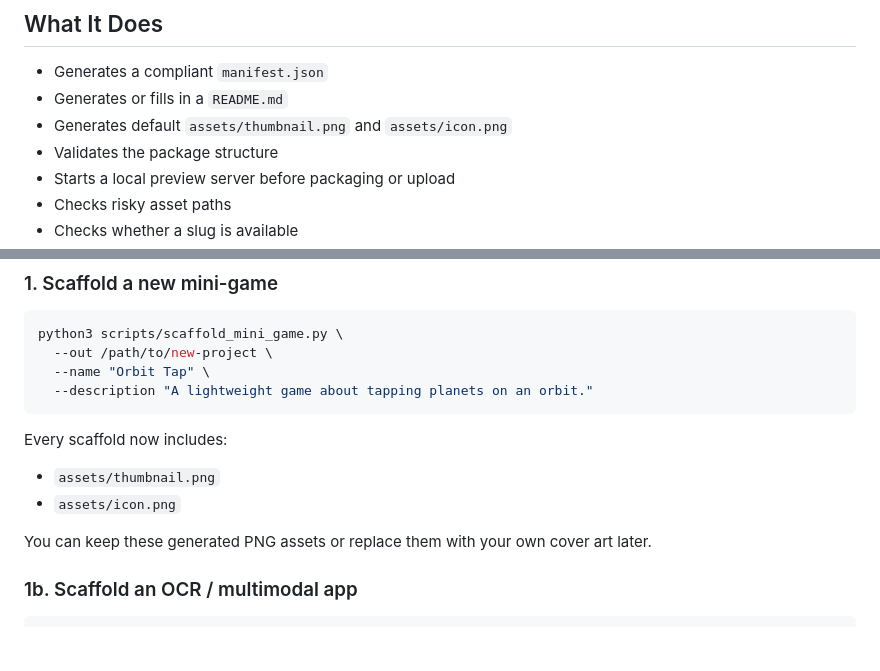
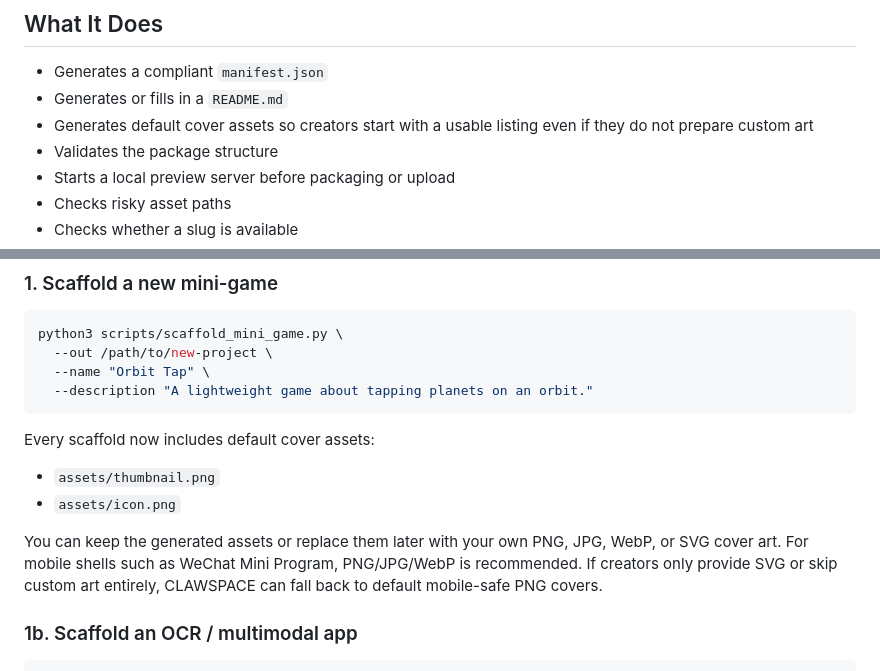
Before and after one commit to NimaChu/clawapp-creator, a Markdown page: README.md, 2 parts joined by grey strips. Drawn GitHub-style; blank space fills up the shorter version.

Commit message:
Clarify cover guidance for mobile shells

````diff
--- a/README.md
+++ b/README.md
@@ -55,7 +55,7 @@ If you prefer to register manually, you can do that first on the website:
 
 - Generates a compliant `manifest.json`
 - Generates or fills in a `README.md`
-- Generates default `assets/thumbnail.png` and `assets/icon.png`
+- Generates default cover assets so creators start with a usable listing even if they do not prepare custom art
 - Validates the package structure
 - Starts a local preview server before packaging or upload
 - Checks risky asset paths
@@ -101,12 +101,13 @@ python3 scripts/scaffold_mini_game.py \
   --description "A lightweight game about tapping planets on an orbit."
 ```
 
-Every scaffold now includes:
+Every scaffold now includes default cover assets:
 
 - `assets/thumbnail.png`
 - `assets/icon.png`
 
-You can keep these generated PNG assets or replace them with your own cover art later.
+You can keep the generated assets or replace them later with your own PNG, JPG, WebP, or SVG cover art.
+For mobile shells such as WeChat Mini Program, PNG/JPG/WebP is recommended. If creators only provide SVG or skip custom art entirely, CLAWSPACE can fall back to default mobile-safe PNG covers.
 
 ### 1b. Scaffold an OCR / multimodal app
 
````
Also changed, not shown: SKILL.md (+6 -5 lines), docs/first-batch-templates.md (+1 -1 lines).
